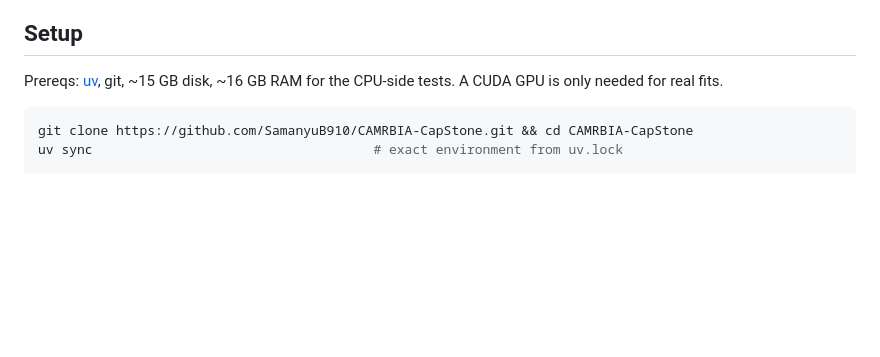
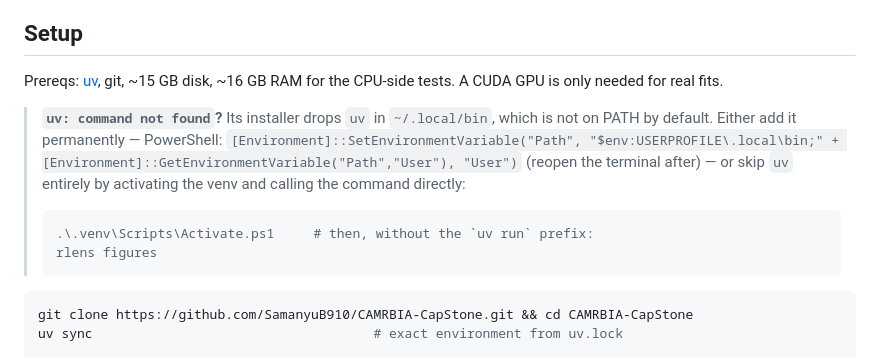
Before and after one commit to SamanyuB910/CAMRBIA-CapStone, a Markdown page: README.md, the part around the change. Rendered like a GitHub page; blank space fills up the shorter version.

Commit message:
README: document the uv PATH gotcha and the venv-activated alternative
Co-Authored-By: Claude Fable 5 <noreply@anthropic.com>
Claude-Session: https://claude.ai/code/session_01EQZWiJ3zXHTKCGgfwb3aiU

````diff
--- a/README.md
+++ b/README.md
@@ -42,6 +42,16 @@ That's it: one package, one test file, one notebook, one pins file, one CLI.
 
 Prereqs: [uv](https://docs.astral.sh/uv/getting-started/installation/), git, ~15 GB disk,
 ~16 GB RAM for the CPU-side tests. A CUDA GPU is only needed for real fits.
+
+> **`uv: command not found`?** Its installer drops `uv` in `~/.local/bin`, which is not on
+> PATH by default. Either add it permanently — PowerShell:
+> `[Environment]::SetEnvironmentVariable("Path", "$env:USERPROFILE\.local\bin;" + [Environment]::GetEnvironmentVariable("Path","User"), "User")`
+> (reopen the terminal after) — or skip `uv` entirely by activating the venv and calling
+> the command directly:
+> ```powershell
+> .\.venv\Scripts\Activate.ps1     # then, without the `uv run` prefix:
+> rlens figures
+> ```
 
 ```bash
 git clone https://github.com/SamanyuB910/CAMRBIA-CapStone.git && cd CAMRBIA-CapStone
````
